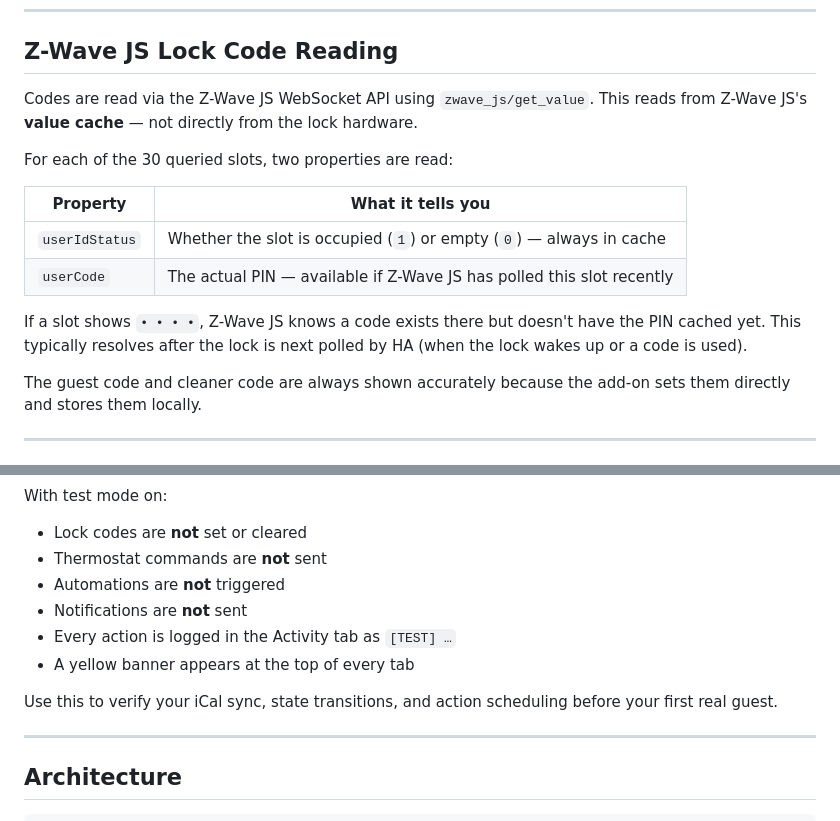
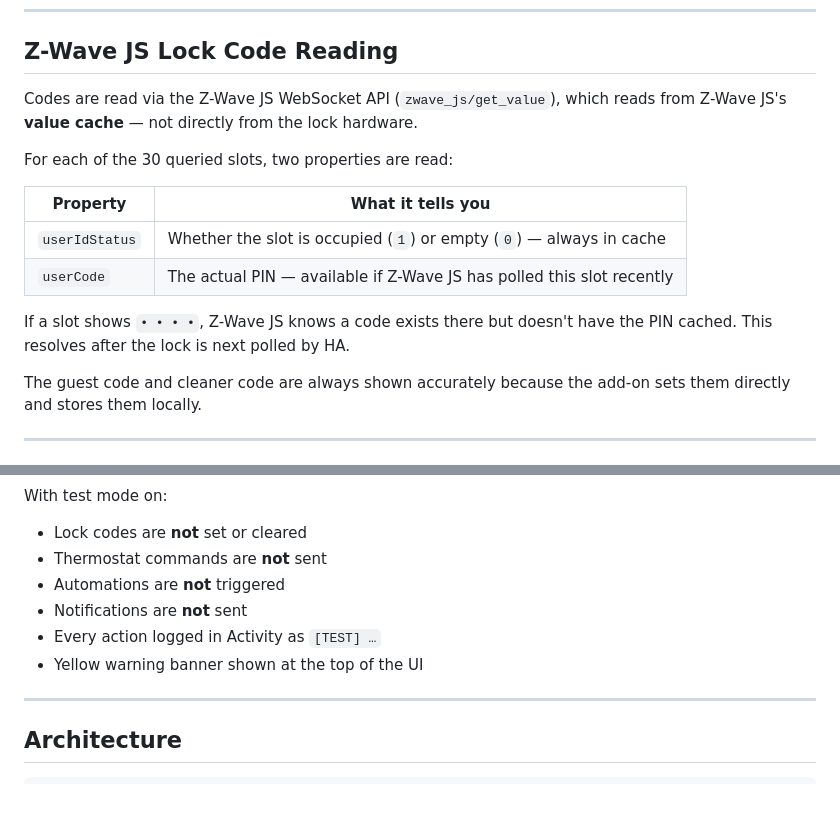
Before and after one commit to tonygenovese/hass_rental, a Markdown page: README.md, 2 parts joined by grey strips. Drawn GitHub-style; blank space fills up the shorter version.

```diff
--- a/README.md
+++ b/README.md
@@ -197,7 +247,7 @@ Guest PIN: the add-on uses the guest's **phone last 4 digits** from the Airbnb i
 
 ## Z-Wave JS Lock Code Reading
 
-Codes are read via the Z-Wave JS WebSocket API using `zwave_js/get_value`. This reads from Z-Wave JS's **value cache** — not directly from the lock hardware.
+Codes are read via the Z-Wave JS WebSocket API (`zwave_js/get_value`), which reads from Z-Wave JS's **value cache** — not directly from the lock hardware.
 
 For each of the 30 queried slots, two properties are read:
 
@@ -206,7 +256,7 @@ For each of the 30 queried slots, two properties are read:
 | `userIdStatus` | Whether the slot is occupied (`1`) or empty (`0`) — always in cache |
 | `userCode` | The actual PIN — available if Z-Wave JS has polled this slot recently |
 
-If a slot shows `• • • •`, Z-Wave JS knows a code exists there but doesn't have the PIN cached yet. This typically resolves after the lock is next polled by HA (when the lock wakes up or a code is used).
+If a slot shows `• • • •`, Z-Wave JS knows a code exists there but doesn't have the PIN cached. This resolves after the lock is next polled by HA.
 
 The guest code and cleaner code are always shown accurately because the add-on sets them directly and stores them locally.
 
@@ -225,10 +275,8 @@ With test mode on:
 - Thermostat commands are **not** sent
 - Automations are **not** triggered
 - Notifications are **not** sent
-- Every action is logged in the Activity tab as `[TEST] …`
-- A yellow banner appears at the top of every tab
-
-Use this to verify your iCal sync, state transitions, and action scheduling before your first real guest.
+- Every action logged in Activity as `[TEST] …`
+- Yellow warning banner shown at the top of the UI
 
 ---
 
```
Also changed, not shown: other parts of README.md (+76 -44 lines).
